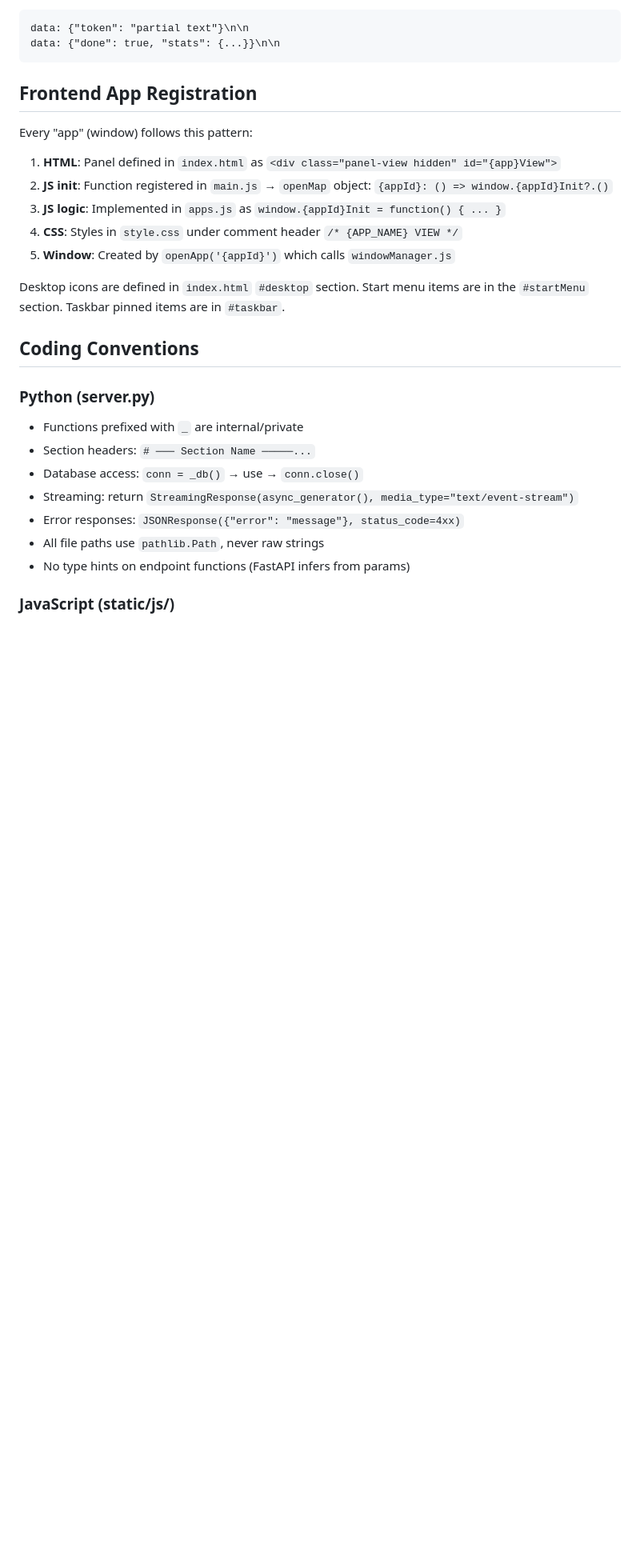
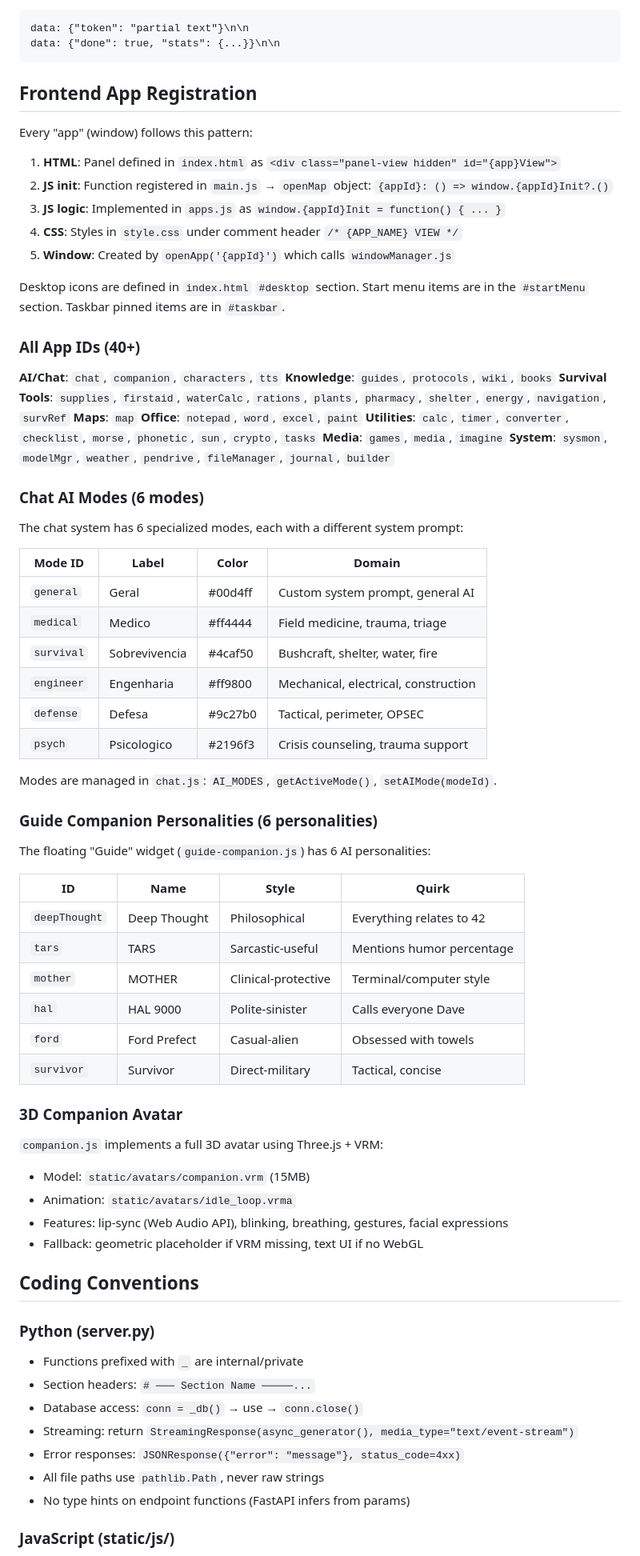
Before and after one commit to douglaspriester/bunkerAI, a Markdown page: CLAUDE.md, the part around one of its changes. Shown at 80% size. GitHub-like rendering; blank space fills up the shorter version.

Commit message:
docs: enrich CLAUDE.md and ARCHITECTURE.md with frontend details
Add 40+ app IDs, 6 AI chat modes, 6 guide companion personalities,
3D avatar system details, rate limiting/security info, and expanded
HTML section map. Information gathered from thorough frontend analysis.

https://claude.ai/code/session_01FSFCHcMNe6SXsQKjxZttUf

```diff
--- a/CLAUDE.md
+++ b/CLAUDE.md
@@ -178,6 +178,53 @@ Desktop icons are defined in `index.html` `#desktop` section.
 Start menu items are in the `#startMenu` section.
 Taskbar pinned items are in `#taskbar`.
 
+### All App IDs (40+)
+
+**AI/Chat**: `chat`, `companion`, `characters`, `tts`
+**Knowledge**: `guides`, `protocols`, `wiki`, `books`
+**Survival Tools**: `supplies`, `firstaid`, `waterCalc`, `rations`, `plants`, `pharmacy`, `shelter`, `energy`, `navigation`, `survRef`
+**Maps**: `map`
+**Office**: `notepad`, `word`, `excel`, `paint`
+**Utilities**: `calc`, `timer`, `converter`, `checklist`, `morse`, `phonetic`, `sun`, `crypto`, `tasks`
+**Media**: `games`, `media`, `imagine`
+**System**: `sysmon`, `modelMgr`, `weather`, `pendrive`, `fileManager`, `journal`, `builder`
+
+### Chat AI Modes (6 modes)
+
+The chat system has 6 specialized modes, each with a different system prompt:
+
+| Mode ID | Label | Color | Domain |
+|---------|-------|-------|--------|
+| `general` | Geral | #00d4ff | Custom system prompt, general AI |
+| `medical` | Medico | #ff4444 | Field medicine, trauma, triage |
+| `survival` | Sobrevivencia | #4caf50 | Bushcraft, shelter, water, fire |
+| `engineer` | Engenharia | #ff9800 | Mechanical, electrical, construction |
+| `defense` | Defesa | #9c27b0 | Tactical, perimeter, OPSEC |
+| `psych` | Psicologico | #2196f3 | Crisis counseling, trauma support |
+
+Modes are managed in `chat.js`: `AI_MODES`, `getActiveMode()`, `setAIMode(modeId)`.
+
+### Guide Companion Personalities (6 personalities)
+
+The floating "Guide" widget (`guide-companion.js`) has 6 AI personalities:
+
+| ID | Name | Style | Quirk |
+|----|------|-------|-------|
+| `deepThought` | Deep Thought | Philosophical | Everything relates to 42 |
+| `tars` | TARS | Sarcastic-useful | Mentions humor percentage |
+| `mother` | MOTHER | Clinical-protective | Terminal/computer style |
+| `hal` | HAL 9000 | Polite-sinister | Calls everyone Dave |
+| `ford` | Ford Prefect | Casual-alien | Obsessed with towels |
+| `survivor` | Survivor | Direct-military | Tactical, concise |
+
+### 3D Companion Avatar
+
+`companion.js` implements a full 3D avatar using Three.js + VRM:
+- Model: `static/avatars/companion.vrm` (15MB)
+- Animation: `static/avatars/idle_loop.vrma`
+- Features: lip-sync (Web Audio API), blinking, breathing, gestures, facial expressions
+- Fallback: geometric placeholder if VRM missing, text UI if no WebGL
+
 ## Coding Conventions
 
 ### Python (server.py)
```
Also changed, not shown: other parts of CLAUDE.md (+7 -0 lines), docs/ARCHITECTURE.md (+5 -3 lines).
